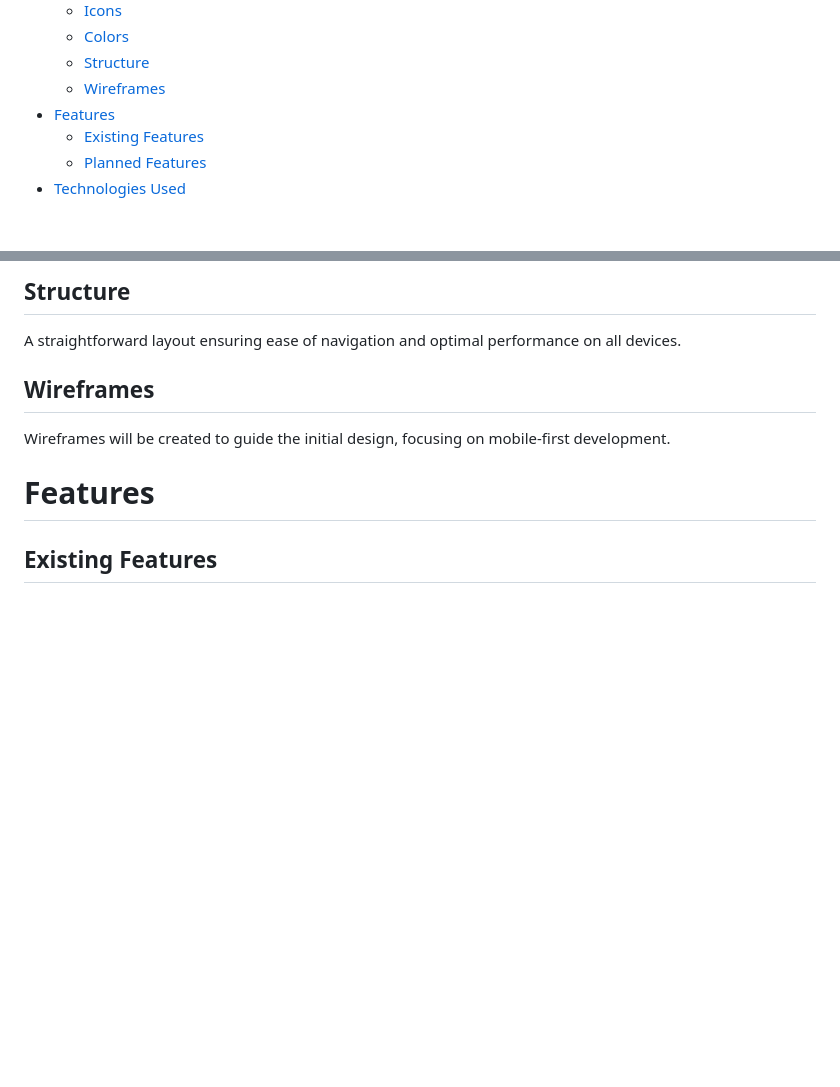
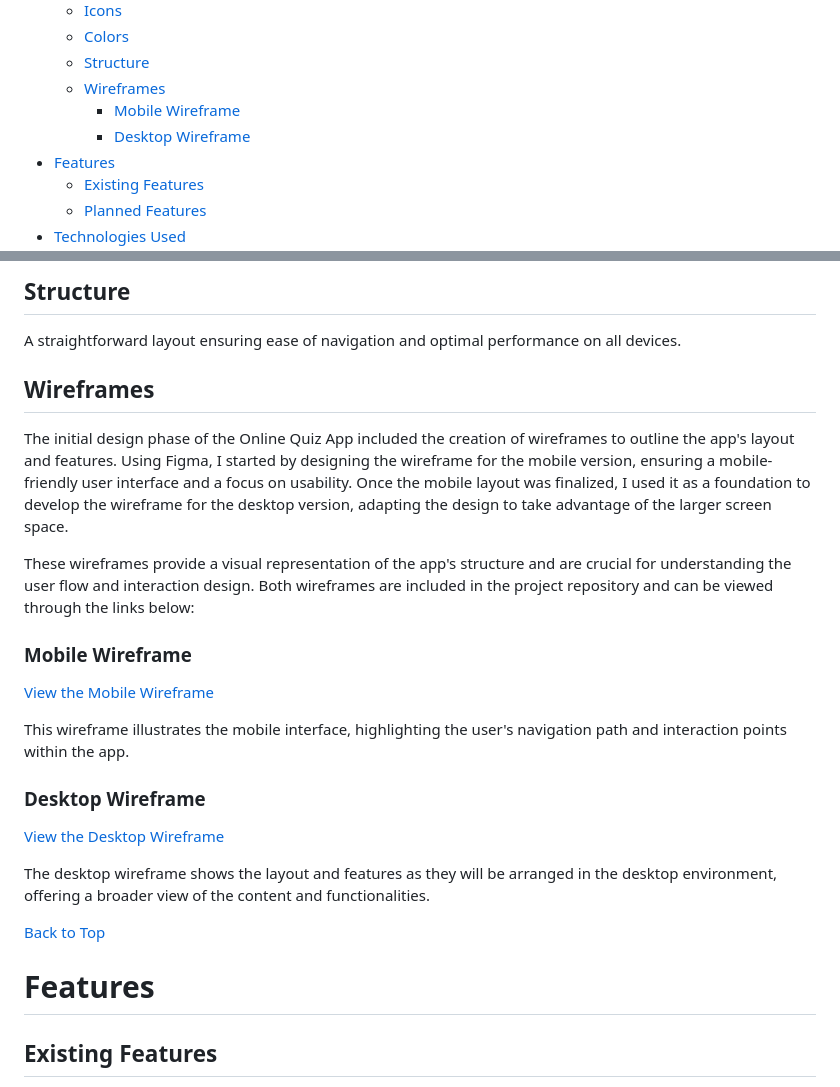
Before and after one commit to yosephdev/quizzy, a Markdown page: README.md, 2 parts joined by grey strips. Drawn GitHub-style; blank space fills up the shorter version.

Commit message:
docs: Add mobile and desktop wireframes to README

```diff
--- a/README.md
+++ b/README.md
@@ -16,6 +16,8 @@ Welcome to the Online Quiz App, an interactive platform for testing and improvin
   - [Colors](#colors)
   - [Structure](#structure)
   - [Wireframes](#wireframes)
+    - [Mobile Wireframe](#mobile-wireframe)
+    - [Desktop Wireframe](#desktop-wireframe)
 - [Features](#features)
   - [Existing Features](#existing-features)
   - [Planned Features](#planned-features)
@@ -80,7 +82,21 @@ A straightforward layout ensuring ease of navigation and optimal performance on
 
 ## Wireframes
 
-Wireframes will be created to guide the initial design, focusing on mobile-first development.
+The initial design phase of the Online Quiz App included the creation of wireframes to outline the app's layout and features. Using Figma, I started by designing the wireframe for the mobile version, ensuring a mobile-friendly user interface and a focus on usability. Once the mobile layout was finalized, I used it as a foundation to develop the wireframe for the desktop version, adapting the design to take advantage of the larger screen space.
+
+These wireframes provide a visual representation of the app's structure and are crucial for understanding the user flow and interaction design. Both wireframes are included in the project repository and can be viewed through the links below:
+
+### Mobile Wireframe
+[View the Mobile Wireframe](docs/wireframe-Mobile.png)
+
+This wireframe illustrates the mobile interface, highlighting the user's navigation path and interaction points within the app.
+
+### Desktop Wireframe
+[View the Desktop Wireframe](docs/wireframe-Desktop.png)
+
+The desktop wireframe shows the layout and features as they will be arranged in the desktop environment, offering a broader view of the content and functionalities.
+
+[Back to Top](#table-of-contents)
 
 # Features
 
```
Also changed, not shown: docs/wireframe-Desktop.png (added), docs/wireframe-Mobile.png (added).
